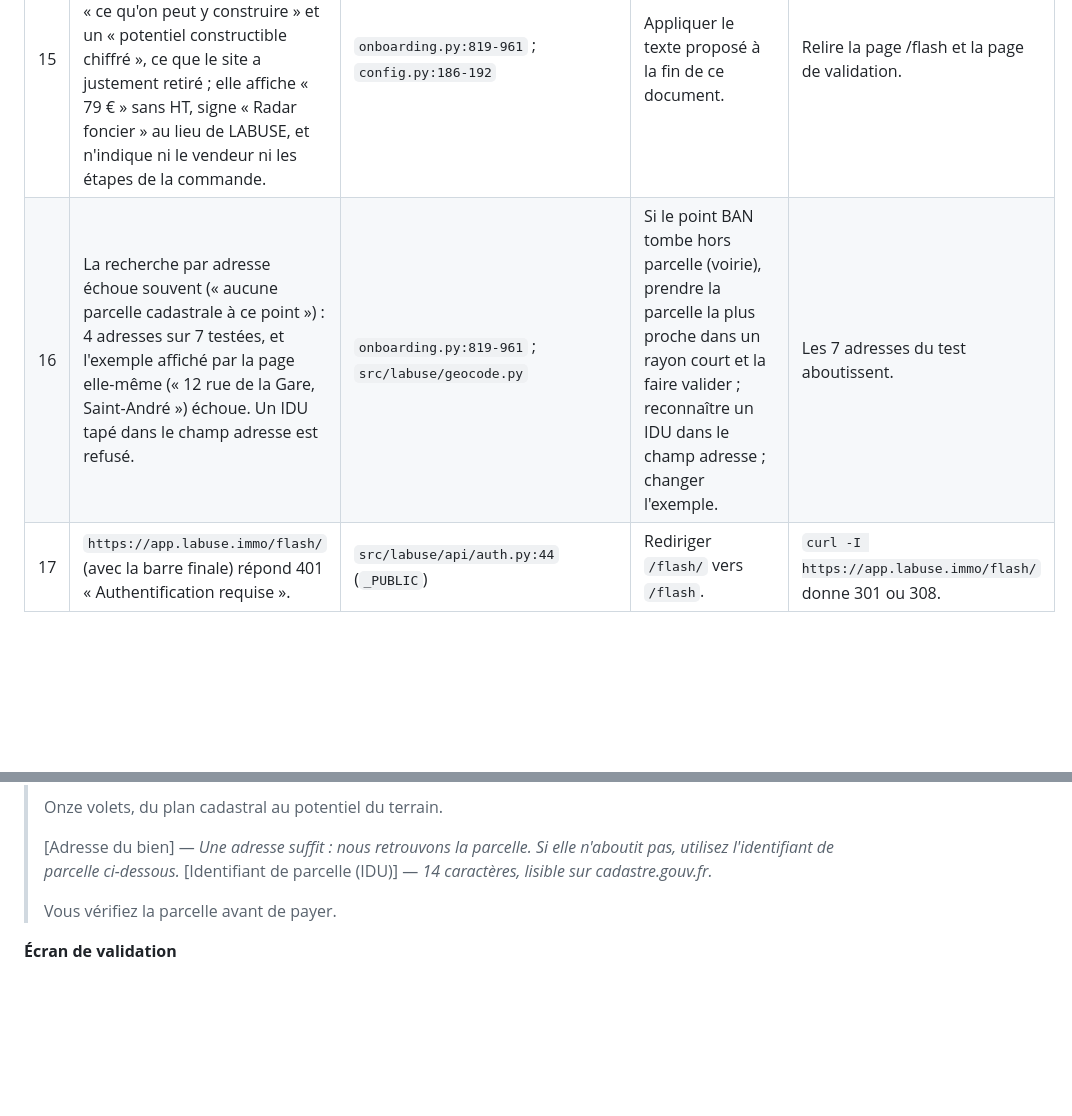
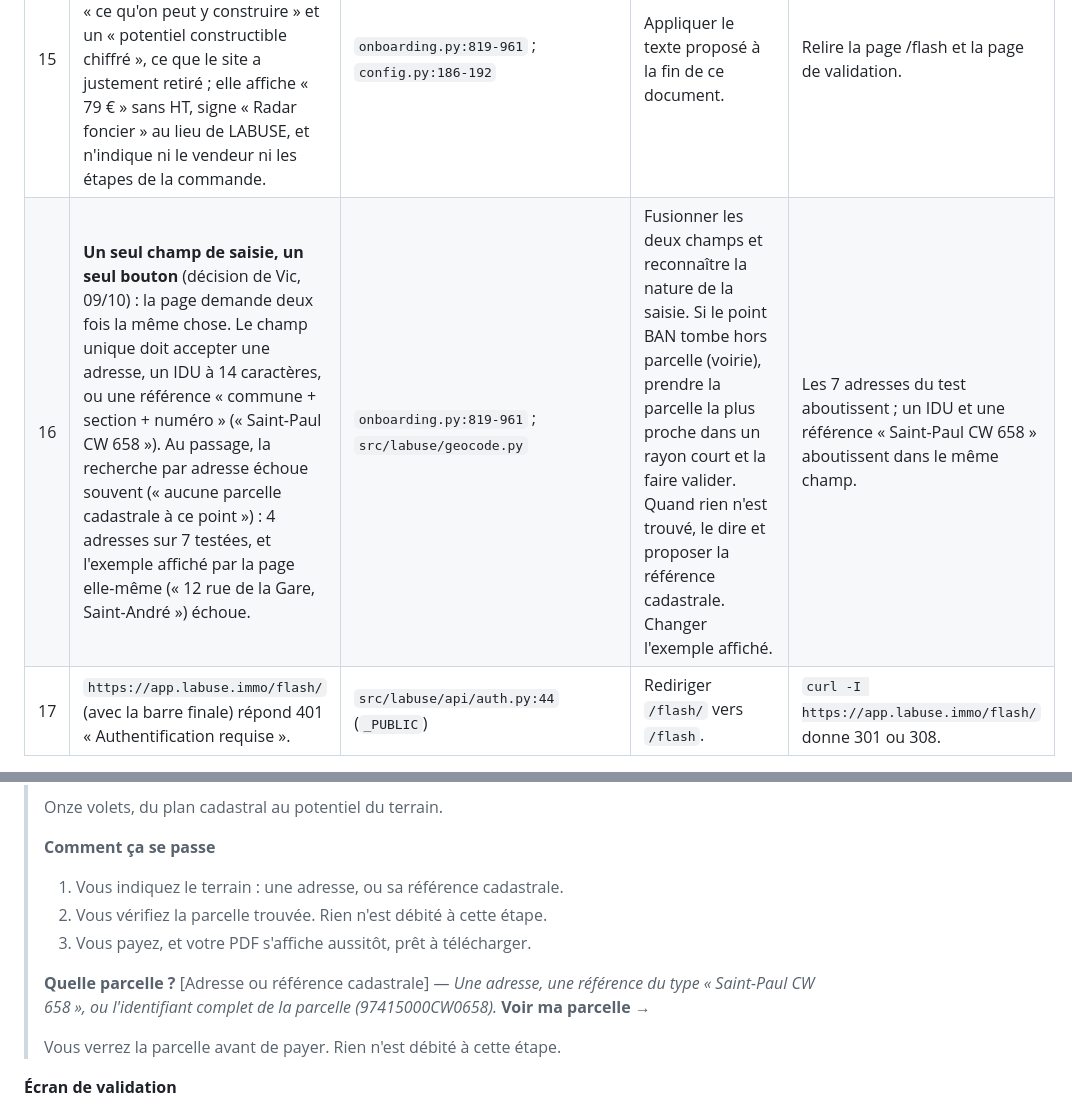
Before and after one commit to Vcitordosgor/labuse.immo, a Markdown page: docs/refonte/A-FAIRE-APP.md, 2 parts joined by grey strips. GitHub-like rendering; blank space fills up the shorter version.

Commit message:
docs : page Flash — un seul champ de saisie et les trois étapes annoncées
Décisions du 09/10 : le champ unique accepte adresse, référence cadastrale
ou IDU ; les étapes de la commande sont affichées avant de commencer,
comme l'exige une vente en ligne.

Co-Authored-By: Claude Opus 5 <noreply@anthropic.com>
Claude-Session: https://claude.ai/code/session_01C6BkadxJ3MYZbkDdKpwQ85

```diff
--- a/docs/refonte/A-FAIRE-APP.md
+++ b/docs/refonte/A-FAIRE-APP.md
@@ -38,7 +38,7 @@ La page existe déjà et marche sur ordinateur : `https://app.labuse.immo/flash`
 | 13 | **Aucune acceptation des CGV avant de payer le Flash.** Les CGV disent « acceptation à la création du compte » et « contrat B2B », mais le Flash se fait sans compte ; l'art. 4 bis invoque une renonciation à la rétractation jamais recueillie. | `src/labuse/facturation.py:176-185` (`creer_checkout_flash`) ; écran de validation dans `onboarding.py:819-961` ; CGV dans `onboarding.py` | Case obligatoire au-dessus de « Payer 79 € » : « J'agis pour les besoins de mon activité professionnelle et j'accepte les conditions générales de vente ». Enregistrer la version des CGV et l'heure d'acceptation dans `flash_commandes`. Retirer la renonciation de l'art. 4 bis ; dire dans les CGV que pour le Flash, l'acceptation se fait avant le paiement. | Impossible de payer sans cocher ; la commande en base porte la version et l'heure. |
 | 14 | **L'e-mail « Flash prêt » n'est jamais envoyé**, alors que la page de retour dit après 2 minutes « le lien vous parviendra par e-mail ». Un acheteur qui ferme l'onglet perd son lien. | `src/labuse/brevo.py:89` (modèle `flash_pret`, aucun appelant) ; `/flash-retour.js` (`onboarding.py:158-201`) ; `_flash_fulfill` (`facturation.py:194`) | Envoyer l'e-mail à la fin de `_flash_fulfill`, avec le lien de téléchargement. Sinon, retirer la phrase. | Achat test : l'e-mail arrive avec un lien qui marche. |
 | 15 | **Textes de /flash à réécrire** (texte complet proposé plus bas). Aujourd'hui la page promet « ce qu'on peut y construire » et un « potentiel constructible chiffré », ce que le site a justement retiré ; elle affiche « 79 € » sans HT, signe « Radar foncier » au lieu de LABUSE, et n'indique ni le vendeur ni les étapes de la commande. | `onboarding.py:819-961` ; `config.py:186-192` | Appliquer le texte proposé à la fin de ce document. | Relire la page /flash et la page de validation. |
-| 16 | La recherche par adresse échoue souvent (« aucune parcelle cadastrale à ce point ») : 4 adresses sur 7 testées, et l'exemple affiché par la page elle-même (« 12 rue de la Gare, Saint-André ») échoue. Un IDU tapé dans le champ adresse est refusé. | `onboarding.py:819-961` ; `src/labuse/geocode.py` | Si le point BAN tombe hors parcelle (voirie), prendre la parcelle la plus proche dans un rayon court et la faire valider ; reconnaître un IDU dans le champ adresse ; changer l'exemple. | Les 7 adresses du test aboutissent. |
+| 16 | **Un seul champ de saisie, un seul bouton** (décision de Vic, 09/10) : la page demande deux fois la même chose. Le champ unique doit accepter une adresse, un IDU à 14 caractères, ou une référence « commune + section + numéro » (« Saint-Paul CW 658 »). Au passage, la recherche par adresse échoue souvent (« aucune parcelle cadastrale à ce point ») : 4 adresses sur 7 testées, et l'exemple affiché par la page elle-même (« 12 rue de la Gare, Saint-André ») échoue. | `onboarding.py:819-961` ; `src/labuse/geocode.py` | Fusionner les deux champs et reconnaître la nature de la saisie. Si le point BAN tombe hors parcelle (voirie), prendre la parcelle la plus proche dans un rayon court et la faire valider. Quand rien n'est trouvé, le dire et proposer la référence cadastrale. Changer l'exemple affiché. | Les 7 adresses du test aboutissent ; un IDU et une référence « Saint-Paul CW 658 » aboutissent dans le même champ. |
 | 17 | `https://app.labuse.immo/flash/` (avec la barre finale) répond 401 « Authentification requise ». | `src/labuse/api/auth.py:44` (`_PUBLIC`) | Rediriger `/flash/` vers `/flash`. | `curl -I https://app.labuse.immo/flash/` donne 301 ou 308. |
 
 ## Texte proposé pour la page /flash
@@ -65,10 +65,16 @@ même raison.
 >
 > Onze volets, du plan cadastral au potentiel du terrain.
 >
-> [Adresse du bien] — *Une adresse suffit : nous retrouvons la parcelle. Si elle n'aboutit pas, utilisez l'identifiant de parcelle ci-dessous.*
-> [Identifiant de parcelle (IDU)] — *14 caractères, lisible sur cadastre.gouv.fr.*
+> **Comment ça se passe**
+> 1. Vous indiquez le terrain : une adresse, ou sa référence cadastrale.
+> 2. Vous vérifiez la parcelle trouvée. Rien n'est débité à cette étape.
+> 3. Vous payez, et votre PDF s'affiche aussitôt, prêt à télécharger.
 >
-> Vous vérifiez la parcelle avant de payer.
+> **Quelle parcelle ?**
+> [Adresse ou référence cadastrale] — *Une adresse, une référence du type « Saint-Paul CW 658 », ou l'identifiant complet de la parcelle (97415000CW0658).*
+> **Voir ma parcelle →**
+>
+> Vous verrez la parcelle avant de payer. Rien n'est débité à cette étape.
 
 **Écran de validation**
 
```
Also changed, not shown: other parts of docs/refonte/A-FAIRE-APP.md (+1 -1 lines).
